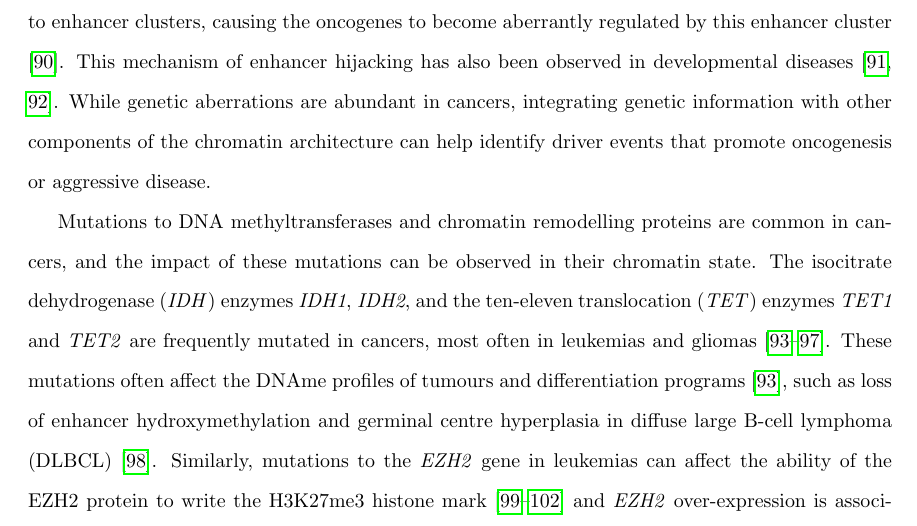
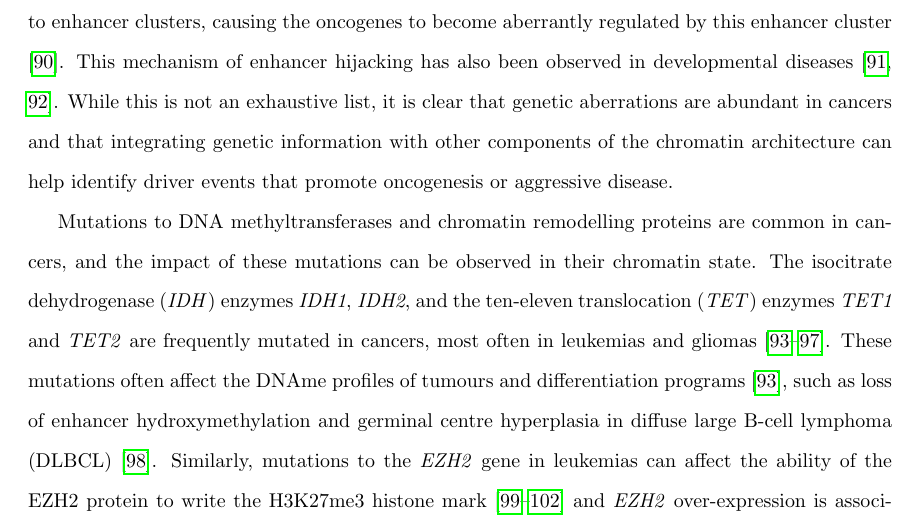
Before and after one commit to jrhawley/phd-thesis, a LaTeX thesis (Hawley_James_R_202111_PhD_thesis.tex, which reads mainmatter/chapter1.tex): part of page 9 of 24, cut so that both start at the same text. The pictures show the PDF file Hawley_James_R_202111_PhD_thesis.pdf that the author committed with the source.

Commit message:
Fixing intro paragraph conclusing sentence

```diff
--- a/mainmatter/chapter1.tex
+++ b/mainmatter/chapter1.tex
@@ -79,7 +79,7 @@ Similarly, the binding sites of the \emph{FOXA1}, \emph{HOXB13}, \emph{AR}, and
 Furthermore, mutations that do not directly target gene bodies or \glspl{cre} can lead to oncogene over-expression.
 Multiple non-coding \glspl{sv} in pediatric medulloblastoma patients were found to bring the \emph{GFI1} and \emph{GFI1B} oncogenes proximal to enhancer clusters, causing the oncogenes to become aberrantly regulated by this enhancer cluster \cite{northcottEnhancerHijackingActivates2014}.
 This mechanism of enhancer hijacking has also been observed in developmental diseases \cite{lupianezDisruptionsTopologicalChromatin2015,allouNoncodingDeletionsIdentify2021}.
-While genetic aberrations are abundant in cancers, integrating genetic information with other components of the chromatin architecture can help identify driver events that promote oncogenesis or aggressive disease.
+While this is not an exhaustive list, it is clear that genetic aberrations are abundant in cancers and that integrating genetic information with other components of the chromatin architecture can help identify driver events that promote oncogenesis or aggressive disease.
 
 Mutations to DNA methyltransferases and chromatin remodelling proteins are common in cancers, and the impact of these mutations can be observed in their chromatin state.
 The \gls{idh} enzymes \emph{IDH1}, \emph{IDH2}, and the \gls{tet}  enzymes \emph{TET1} and \emph{TET2} are frequently mutated in cancers, most often in leukemias and gliomas \cite{pirozziImplicationsIDHMutations2021,imDNMT3AIDHMutations2014,issaAcuteMyeloidLeukemia2021,molenaarWildtypeMutatedIDH12018,shihRoleMutationsEpigenetic2012}.
```
Also changed, not shown: Hawley_James_R_202111_PhD_thesis.pdf.
